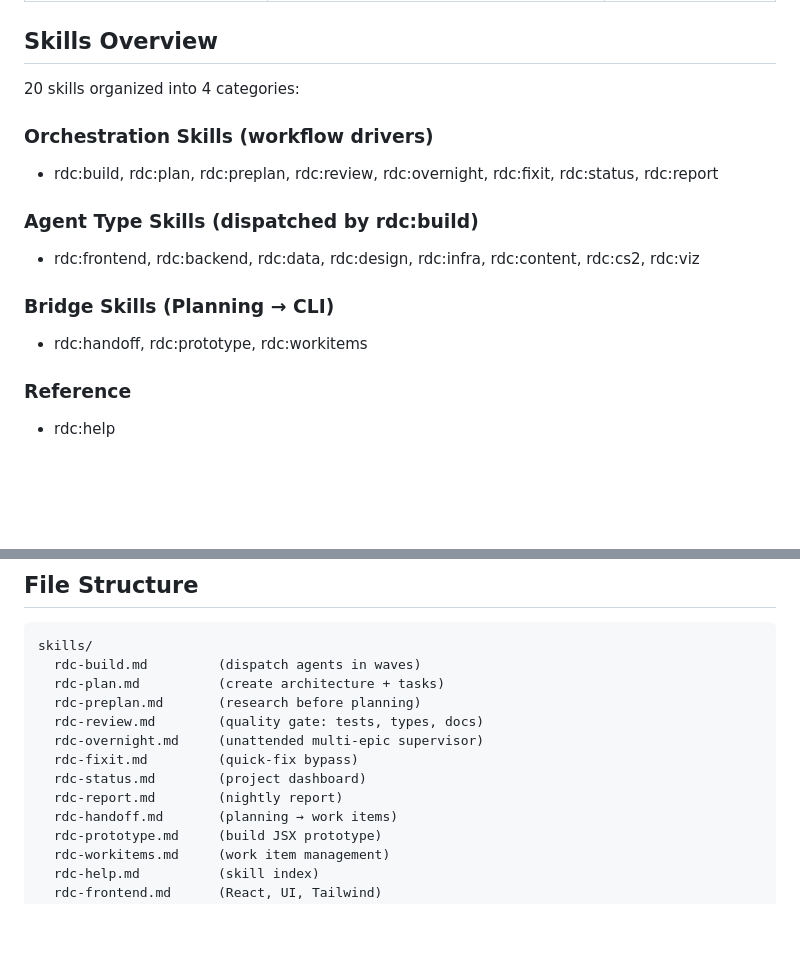
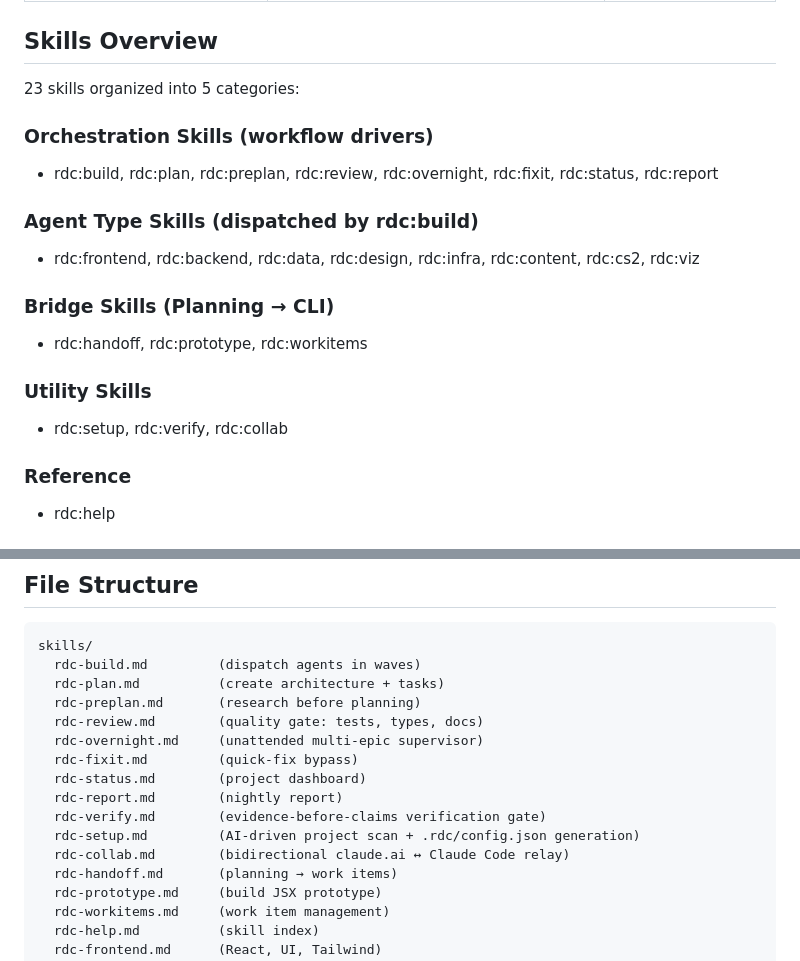
Before and after one commit to LIFEAI/rdc-skills, a Markdown page: README.md, 2 parts joined by grey strips. Rendered like a GitHub page; blank space fills up the shorter version.

```diff
--- a/README.md
+++ b/README.md
@@ -16,7 +16,7 @@ Throughout the skills, the following substitutions have been made to make them p
 
 ## Skills Overview
 
-20 skills organized into 4 categories:
+23 skills organized into 5 categories:
 
 ### Orchestration Skills (workflow drivers)
 - rdc:build, rdc:plan, rdc:preplan, rdc:review, rdc:overnight, rdc:fixit, rdc:status, rdc:report
@@ -26,6 +26,9 @@ Throughout the skills, the following substitutions have been made to make them p
 
 ### Bridge Skills (Planning → CLI)
 - rdc:handoff, rdc:prototype, rdc:workitems
+
+### Utility Skills
+- rdc:setup, rdc:verify, rdc:collab
 
 ### Reference
 - rdc:help
@@ -81,6 +84,9 @@ skills/
   rdc-fixit.md         (quick-fix bypass)
   rdc-status.md        (project dashboard)
   rdc-report.md        (nightly report)
+  rdc-verify.md        (evidence-before-claims verification gate)
+  rdc-setup.md         (AI-driven project scan + .rdc/config.json generation)
+  rdc-collab.md        (bidirectional claude.ai ↔ Claude Code relay)
   rdc-handoff.md       (planning → work items)
   rdc-prototype.md     (build JSX prototype)
   rdc-workitems.md     (work item management)
```
Also changed, not shown: MANIFEST.md (+22 -13 lines).
